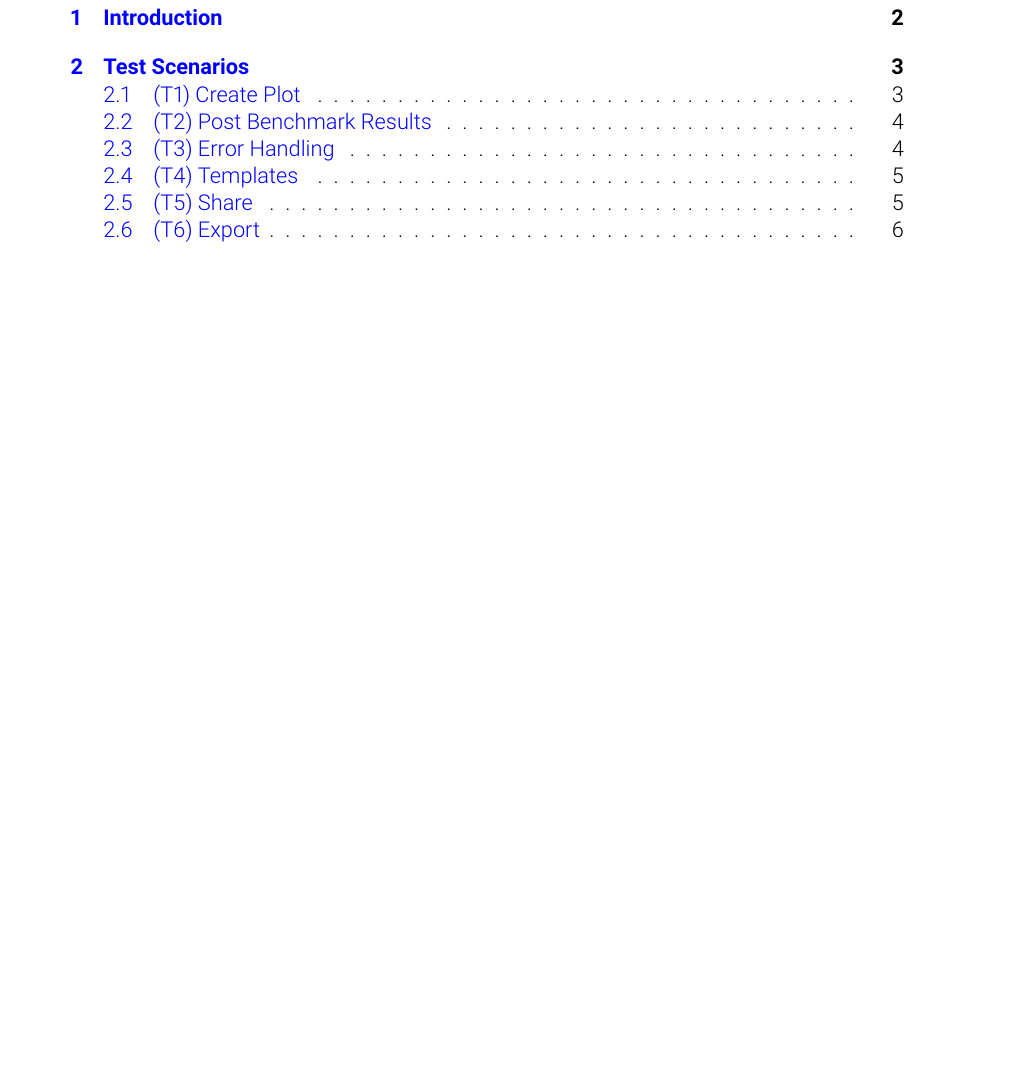
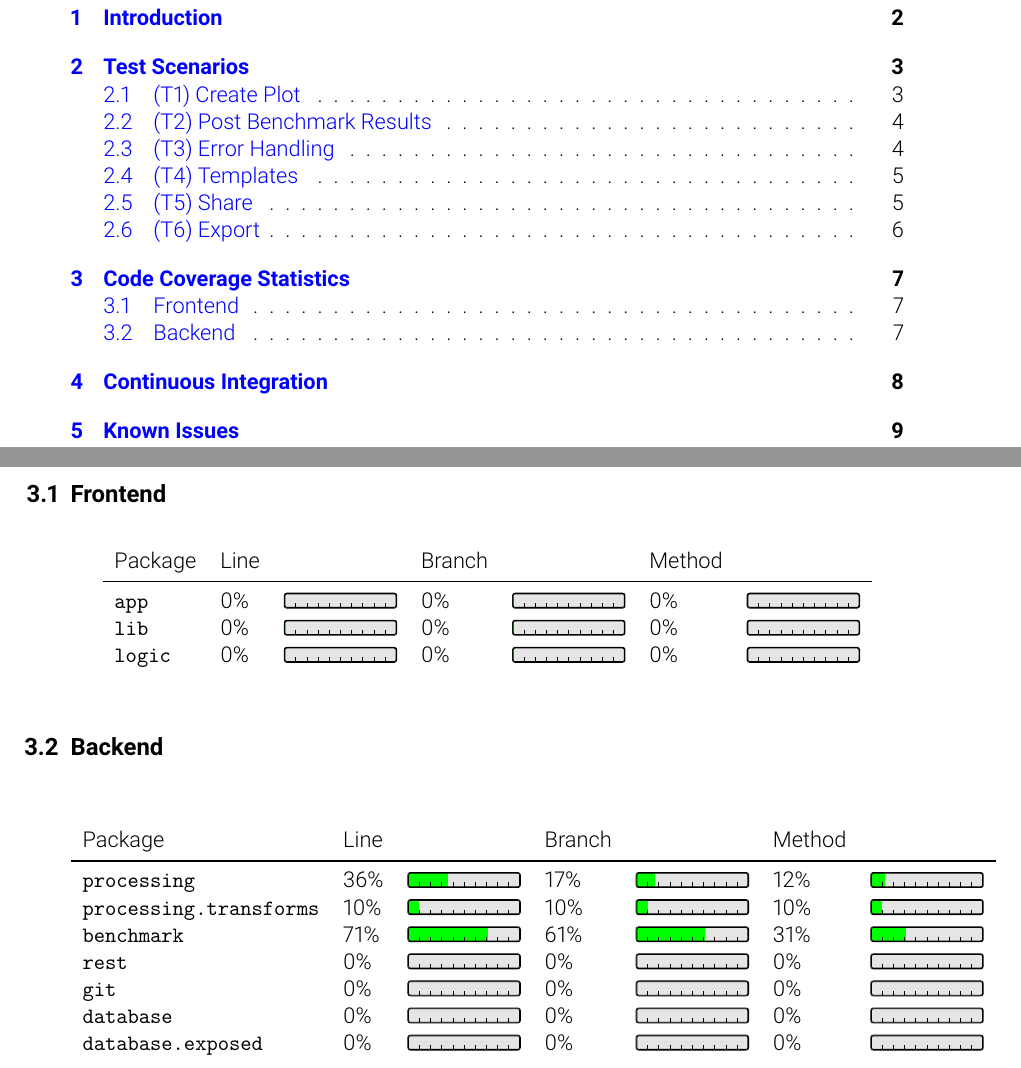
Before and after one commit to pse-parkview/Parkview, a LaTeX document (QualityAssurance/document/qa.tex, which reads QualityAssurance/document/ci.tex, QualityAssurance/document/coverage.tex, QualityAssurance/document/issues.tex): part of page 2 of 7 before the commit and two parts of pages 2 and 8 of 10 after it, the two joined at a grey line, cut so that both start at the same text, the shorter picture padded with empty space. Compiled offline with pdfLaTeX.

Commit message:
templates for CI and known issues, also new command for coverage plus progress bar

```diff
--- /dev/null
+++ b/QualityAssurance/document/ci.tex
@@ -0,0 +1 @@
+\section{Continuous Integration}
--- /dev/null
+++ b/QualityAssurance/document/coverage.tex
@@ -0,0 +1,30 @@
+\section{Code Coverage Statistics}
+
+\subsection{Frontend}
+
+
+\begin{center}
+  \begin{tabular}{lllllll}
+    Package & Line & &  Branch & & Method &  \\
+    \midrule
+    \covRow{app}{0}{0}{0} \\
+    \covRow{lib}{0}{0}{0} \\
+    \covRow{logic}{0}{0}{0} \\
+  \end{tabular}
+\end{center}
+
+\subsection{Backend}
+
+\begin{center}
+  \begin{tabular}{lllllll}
+    Package & Line & &  Branch & & Method &  \\
+    \midrule
+    \covRow{processing}{36}{17}{12} \\
+    \covRow{processing.transforms}{10}{10}{10} \\
+    \covRow{benchmark}{71}{61}{31} \\
+    \covRow{rest}{0}{0}{0} \\
+    \covRow{git}{0}{0}{0} \\
+    \covRow{database}{0}{0}{0} \\
+    \covRow{database.exposed}{0}{0}{0} \\
+  \end{tabular}
+\end{center}
--- /dev/null
+++ b/QualityAssurance/document/issues.tex
@@ -0,0 +1 @@
+\section{Known Issues}
--- a/QualityAssurance/document/qa.sty
+++ b/QualityAssurance/document/qa.sty
@@ -29,3 +29,4 @@
 }
 
 \newcommand{\PASS}{\colorbox{green}{PASS}}
+\newcommand{\covRow}[4]{\texttt{#1} & #2\% & \progressbar{0.#2} & #3\% & \progressbar{0.#3} & #4\% & \progressbar{0.#4}}
--- a/QualityAssurance/document/qa.tex
+++ b/QualityAssurance/document/qa.tex
@@ -29,6 +29,7 @@
 \usepackage[nonumberlist, toc]{glossaries}     % provides glossary commands, [toc] to appear in table of contents
 \usepackage{graphicx}
 \usepackage{dirtree}
+\usepackage[width=2cm, filledcolor=green]{progressbar}
 \graphicspath{ {./images/} }
 \hypersetup{
 	pdftitle={Design},
```
Also changed, not shown: QualityAssurance/document/qa.tex (10 more changed lines).
